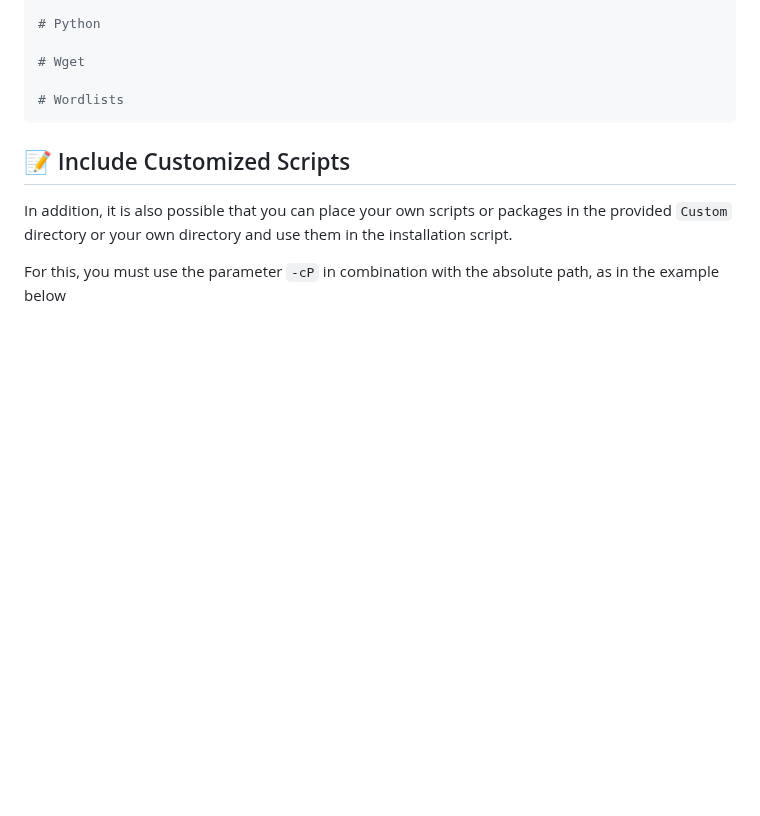
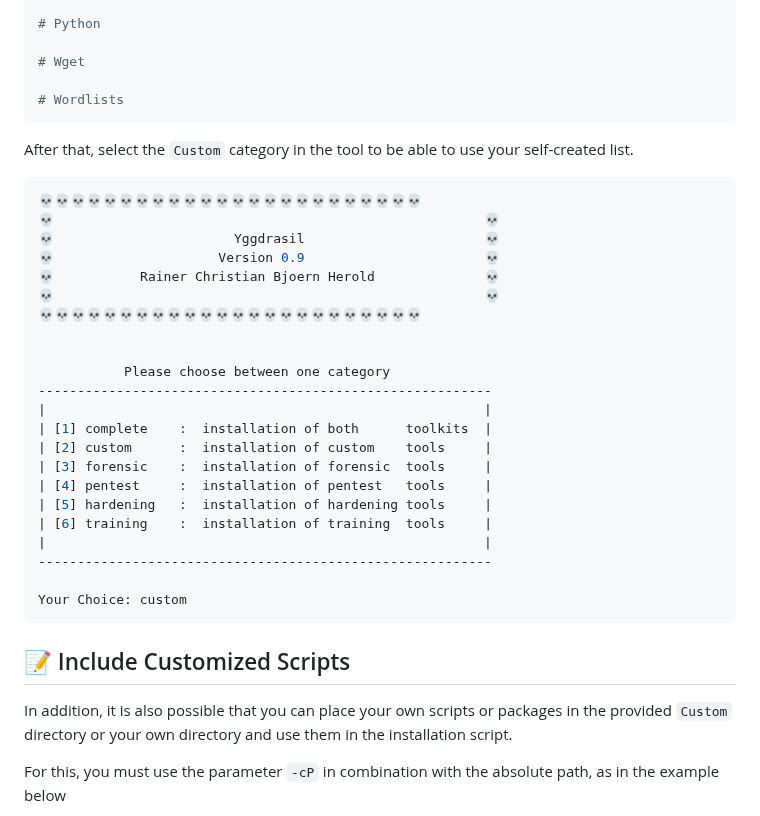
Before and after one commit to Jarl-Bjoern/Yggdrasil, a Markdown page: README.md, the part around the change. Rendered like a GitHub page; blank space fills up the shorter version.

````diff
--- a/README.md
+++ b/README.md
@@ -557,6 +557,32 @@ You can also build the file from scratch. To do this, navigate to the directory
 # Wordlists
 ```
 
+After that, select the `Custom` category in the tool to be able to use your self-created list.
+```bash
+💀💀💀💀💀💀💀💀💀💀💀💀💀💀💀💀💀💀💀💀💀💀💀💀
+💀                                                       💀
+💀                       Yggdrasil                       💀
+💀                     Version 0.9                       💀
+💀           Rainer Christian Bjoern Herold              💀
+💀                                                       💀
+💀💀💀💀💀💀💀💀💀💀💀💀💀💀💀💀💀💀💀💀💀💀💀💀
+
+
+           Please choose between one category
+----------------------------------------------------------
+|                                                        |
+| [1] complete    :  installation of both      toolkits  |
+| [2] custom      :  installation of custom    tools     |
+| [3] forensic    :  installation of forensic  tools     |
+| [4] pentest     :  installation of pentest   tools     |
+| [5] hardening   :  installation of hardening tools     |
+| [6] training    :  installation of training  tools     |
+|                                                        |
+----------------------------------------------------------
+
+Your Choice: custom
+```
+
 <a name="customized_scripts"></a>
 ## 📝 Include Customized Scripts
 In addition, it is also possible that you can place your own scripts or packages in the provided `Custom` directory or your own directory and use them in the installation script.
````
